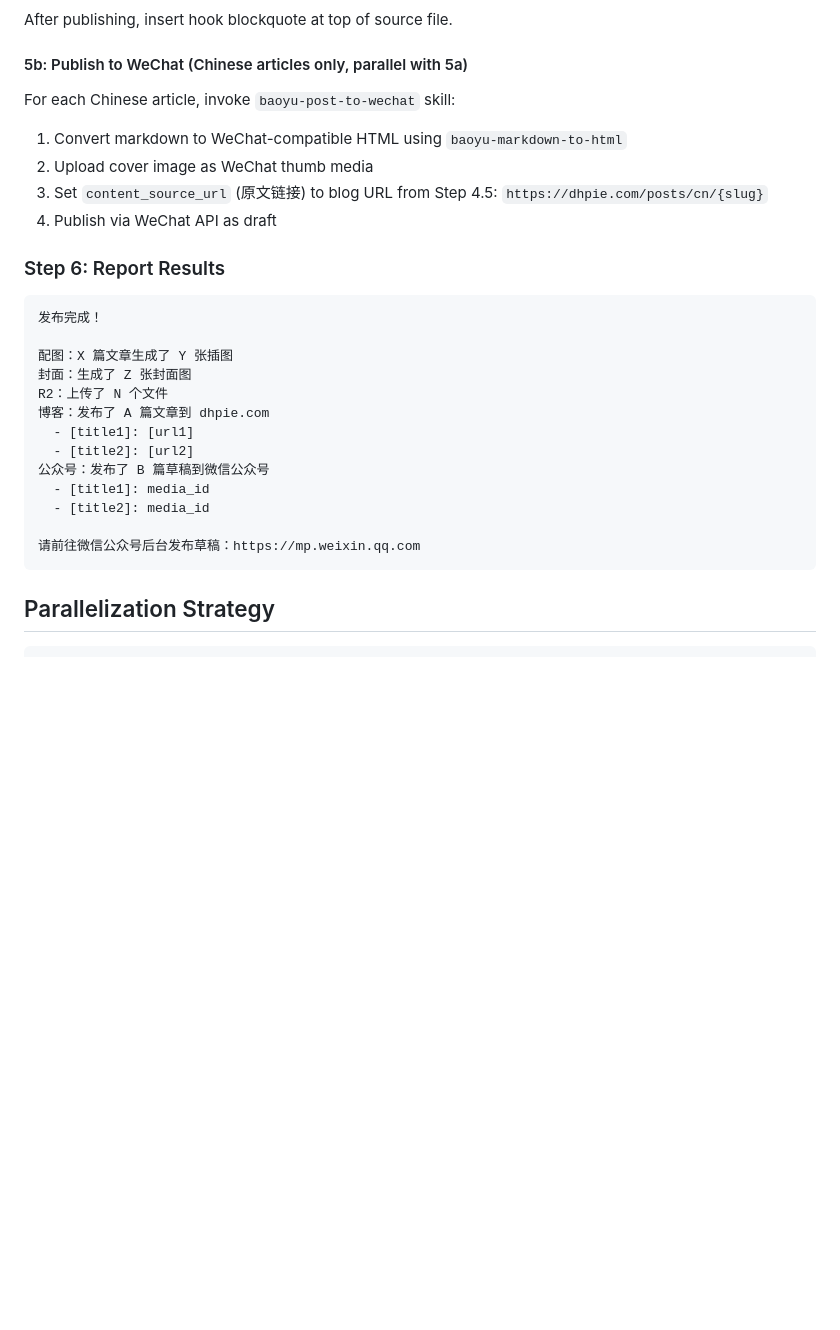
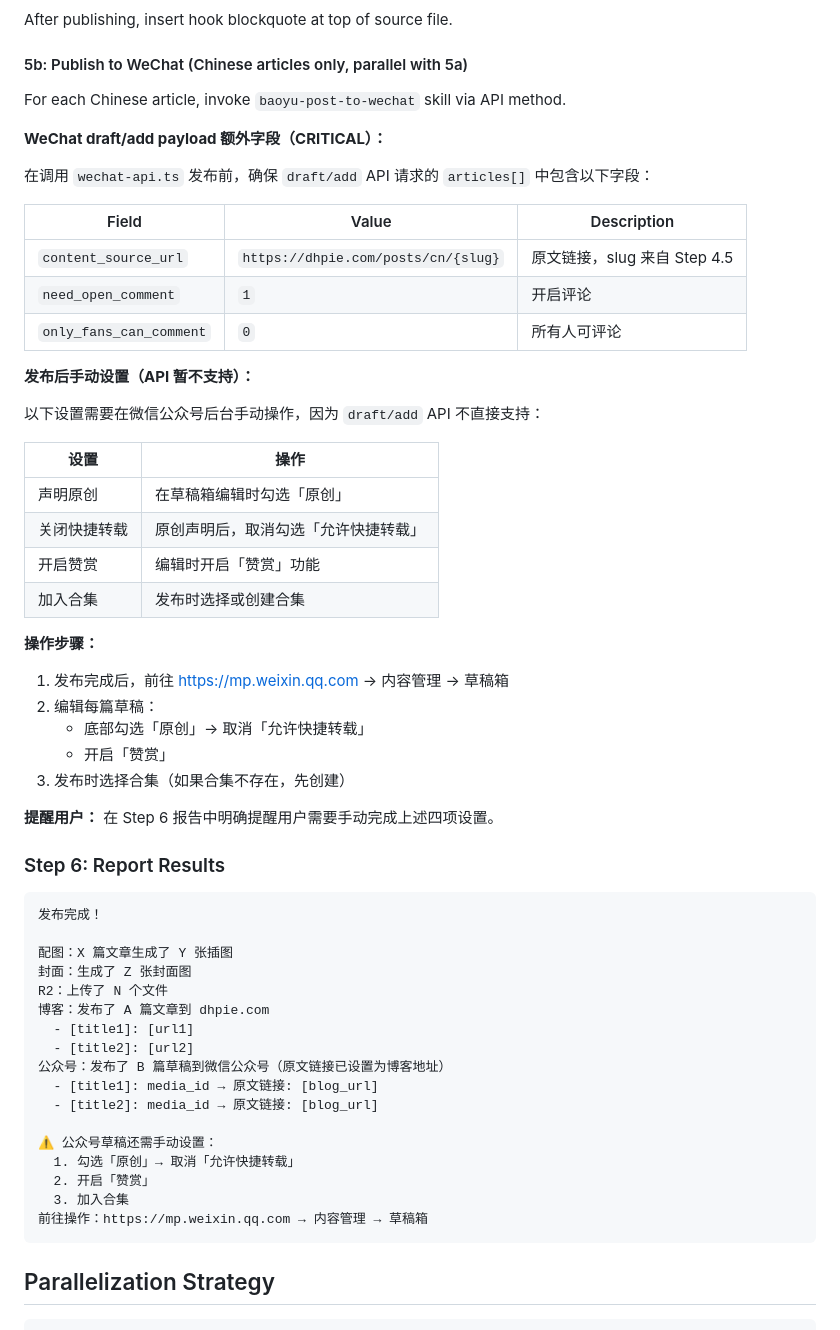
Before and after one commit to Dante-dan/dan-skills, a Markdown page: src/dan-publish-all/SKILL.md, the part around the change. GitHub-like rendering; blank space fills up the shorter version.

Commit message:
feat(dan-publish-all): add WeChat publishing details
- content_source_url set to blog URL (原文链接)
- Document manual post-publish steps: 原创声明, 关闭快捷转载,
  开启赞赏, 加入合集 (not supported by draft/add API)
- Updated completion report with manual action reminders

Co-Authored-By: Claude Opus 4.6 (1M context) <noreply@anthropic.com>

````diff
--- a/src/dan-publish-all/SKILL.md
+++ b/src/dan-publish-all/SKILL.md
@@ -163,12 +163,38 @@ After publishing, insert hook blockquote at top of source file.
 
 #### 5b: Publish to WeChat (Chinese articles only, parallel with 5a)
 
-For each Chinese article, invoke `baoyu-post-to-wechat` skill:
+For each Chinese article, invoke `baoyu-post-to-wechat` skill via API method.
 
-1. Convert markdown to WeChat-compatible HTML using `baoyu-markdown-to-html`
-2. Upload cover image as WeChat thumb media
-3. Set `content_source_url` (原文链接) to blog URL from Step 4.5: `https://dhpie.com/posts/cn/{slug}`
-4. Publish via WeChat API as draft
+**WeChat draft/add payload 额外字段（CRITICAL）：**
+
+在调用 `wechat-api.ts` 发布前，确保 `draft/add` API 请求的 `articles[]` 中包含以下字段：
+
+| Field | Value | Description |
+|-------|-------|-------------|
+| `content_source_url` | `https://dhpie.com/posts/cn/{slug}` | 原文链接，slug 来自 Step 4.5 |
+| `need_open_comment` | `1` | 开启评论 |
+| `only_fans_can_comment` | `0` | 所有人可评论 |
+
+**发布后手动设置（API 暂不支持）：**
+
+以下设置需要在微信公众号后台手动操作，因为 `draft/add` API 不直接支持：
+
+| 设置 | 操作 |
+|------|------|
+| 声明原创 | 在草稿箱编辑时勾选「原创」 |
+| 关闭快捷转载 | 原创声明后，取消勾选「允许快捷转载」 |
+| 开启赞赏 | 编辑时开启「赞赏」功能 |
+| 加入合集 | 发布时选择或创建合集 |
+
+**操作步骤：**
+1. 发布完成后，前往 https://mp.weixin.qq.com → 内容管理 → 草稿箱
+2. 编辑每篇草稿：
+   - 底部勾选「原创」→ 取消「允许快捷转载」
+   - 开启「赞赏」
+3. 发布时选择合集（如果合集不存在，先创建）
+
+**提醒用户：**
+在 Step 6 报告中明确提醒用户需要手动完成上述四项设置。
 
 ### Step 6: Report Results
 
@@ -181,11 +207,15 @@ R2：上传了 N 个文件
 博客：发布了 A 篇文章到 dhpie.com
   - [title1]: [url1]
   - [title2]: [url2]
-公众号：发布了 B 篇草稿到微信公众号
-  - [title1]: media_id
-  - [title2]: media_id
+公众号：发布了 B 篇草稿到微信公众号（原文链接已设置为博客地址）
+  - [title1]: media_id → 原文链接: [blog_url]
+  - [title2]: media_id → 原文链接: [blog_url]
 
-请前往微信公众号后台发布草稿：https://mp.weixin.qq.com
+⚠️ 公众号草稿还需手动设置：
+  1. 勾选「原创」→ 取消「允许快捷转载」
+  2. 开启「赞赏」
+  3. 加入合集
+前往操作：https://mp.weixin.qq.com → 内容管理 → 草稿箱
 ```
 
 ## Parallelization Strategy
````
